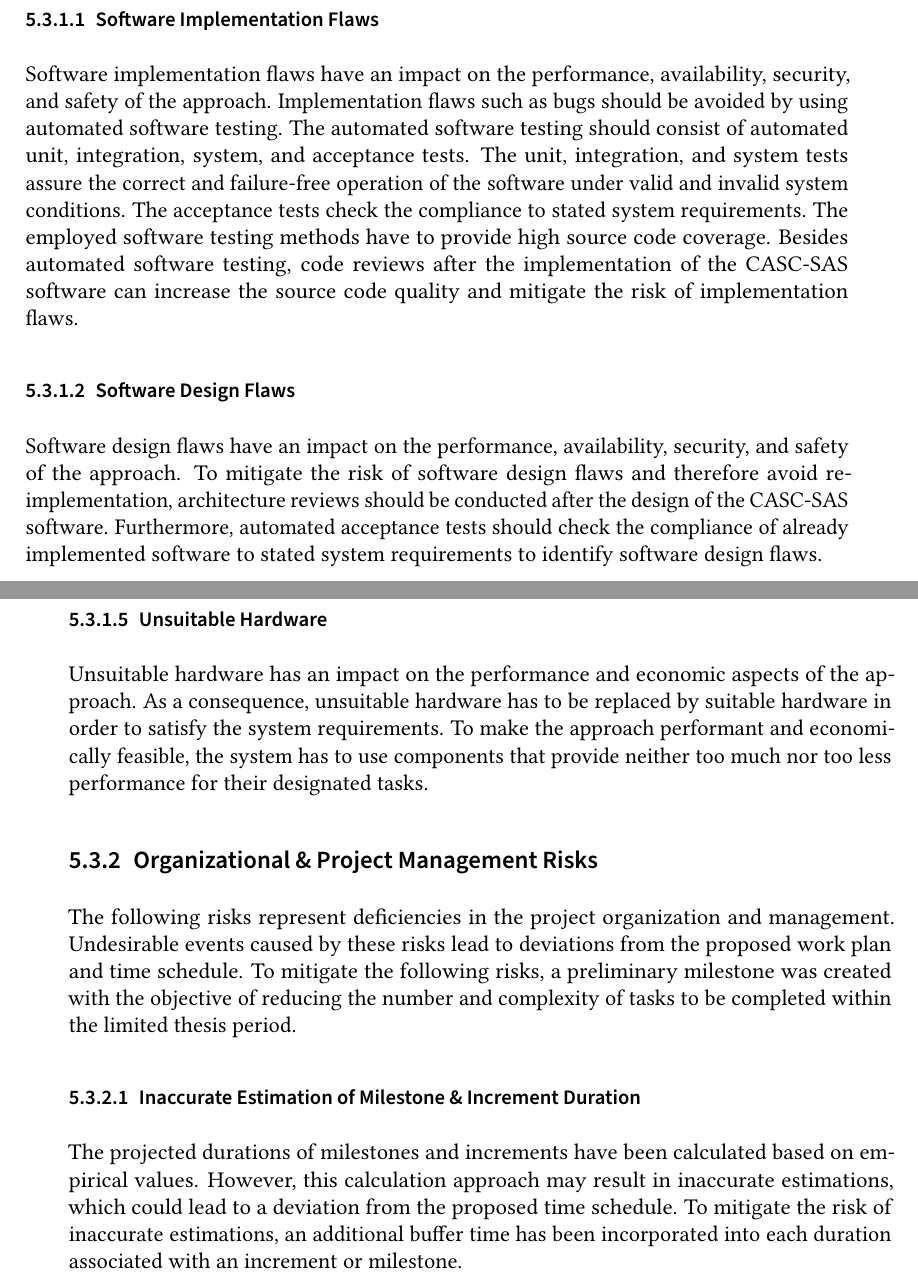
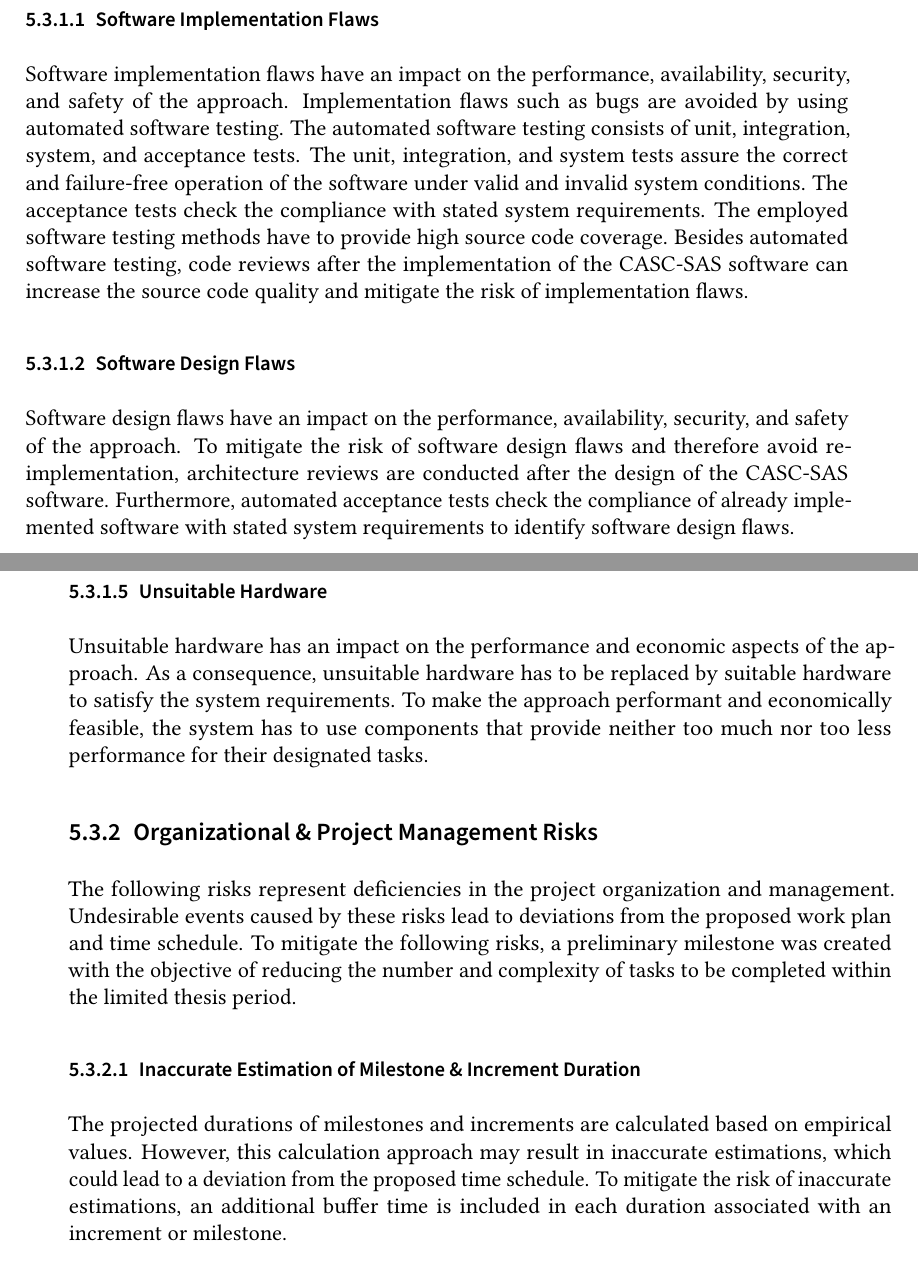
Before and after one commit to gstuer/thesis-master, a LaTeX thesis (proposal/thesis.tex, which reads proposal/sections/abstract_en.tex, proposal/sections/projectplan.tex): two parts of pages 74 and 75 of 82, joined at a grey line, cut so that both start at the same text. Compiled offline with pdfLaTeX.

Commit message:
Fix typos in long proposal

```diff
--- a/proposal/sections/abstract_en.tex
+++ b/proposal/sections/abstract_en.tex
@@ -6,6 +6,6 @@ Therefore, we propose a certificateless attribute-based server-aided cryptosyste
 Our approach consists of two core concepts referred to as CASA and SABAAC.
 The certificateless attribute-based server-aided authentication (CASA) provides asymmetric cryptographic protocols and schemes that serve as a foundation for cybersecurity approaches in a SAS.
 The server-aided attribute-based authorization and access control (SABAAC) prevents unauthorized access to devices of a SAS based on ABAC policies.
-By employing server-aided protocols and speedup techniques, our approach take the strict time and resource constraints of the SAS domain into account.
+By employing server-aided protocols and speedup techniques, our approach takes the strict time and resource constraints of the SAS domain into account.
 To demonstrate our approach, we propose realizing it as a fully functional test bed that mimics the behavior of a real interconnected SAS.
 Moreover, we propose a theoretical and experimental evaluation of the security, performance, and economic aspects of our approach.
--- a/proposal/sections/projectplan.tex
+++ b/proposal/sections/projectplan.tex
@@ -139,17 +139,17 @@ To ensure the compliance with stated requirements, it is recommended that softwa
 
 \subsubsection{Software Implementation Flaws}
 Software implementation flaws have an impact on the performance, availability, security, and safety of the approach.
-Implementation flaws such as bugs should be avoided by using automated software testing.
-The automated software testing should consist of automated unit, integration, system, and acceptance tests.
+Implementation flaws such as bugs are avoided by using automated software testing.
+The automated software testing consists of unit, integration, system, and acceptance tests.
 The unit, integration, and system tests assure the correct and failure-free operation of the software under valid and invalid system conditions.
-The acceptance tests check the compliance to stated system requirements.
+The acceptance tests check the compliance with stated system requirements.
 The employed software testing methods have to provide high source code coverage.
 Besides automated software testing, code reviews after the implementation of the CASC-SAS software can increase the source code quality and mitigate the risk of implementation flaws.
 
 \subsubsection{Software Design Flaws}
 Software design flaws have an impact on the performance, availability, security, and safety of the approach.
-To mitigate the risk of software design flaws and therefore avoid re-implementation, architecture reviews should be conducted after the design of the CASC-SAS software.
-Furthermore, automated acceptance tests should check the compliance of already implemented software to stated system requirements to identify software design flaws.
+To mitigate the risk of software design flaws and therefore avoid re-implementation, architecture reviews are conducted after the design of the CASC-SAS software.
+Furthermore, automated acceptance tests check the compliance of already implemented software with stated system requirements to identify software design flaws.
 
 \subsubsection{Transient Hardware Faults}
 Transient faults of system hardware have an impact on the performance and availability of the approach.
@@ -162,7 +162,7 @@ Persistent faults have to identified via automated system monitoring and resolve
 
 \subsubsection{Unsuitable Hardware}
 Unsuitable hardware has an impact on the performance and economic aspects of the approach.
-As a consequence, unsuitable hardware has to be replaced by suitable hardware in order to satisfy the system requirements.
+As a consequence, unsuitable hardware has to be replaced by suitable hardware to satisfy the system requirements.
 To make the approach performant and economically feasible, the system has to use components that provide neither too much nor too less performance for their designated tasks.
 
 %\subsubsection{Non-Transferability of Realization to SAS Environment}
@@ -174,8 +174,8 @@ Undesirable events caused by these risks lead to deviations from the proposed wo
 To mitigate the following risks, a preliminary milestone was created with the objective of reducing the number and complexity of tasks to be completed within the limited thesis period.
 
 \subsubsection{Inaccurate Estimation of Milestone \& Increment Duration}
-The projected durations of milestones and increments have been calculated based on empirical values.
+The projected durations of milestones and increments are calculated based on empirical values.
 However, this calculation approach may result in inaccurate estimations, which could lead to a deviation from the proposed time schedule.
-To mitigate the risk of inaccurate estimations, an additional buffer time has been incorporated into each duration associated with an increment or milestone.
+To mitigate the risk of inaccurate estimations, an additional buffer time is included in each duration associated with an increment or milestone.
 
 \subsubsection{Illness-Related Delay}
```
Also changed, not shown: proposal/sections/approach.tex (+2 -2 lines), proposal/sections/projectplan.tex (11 more changed lines).
